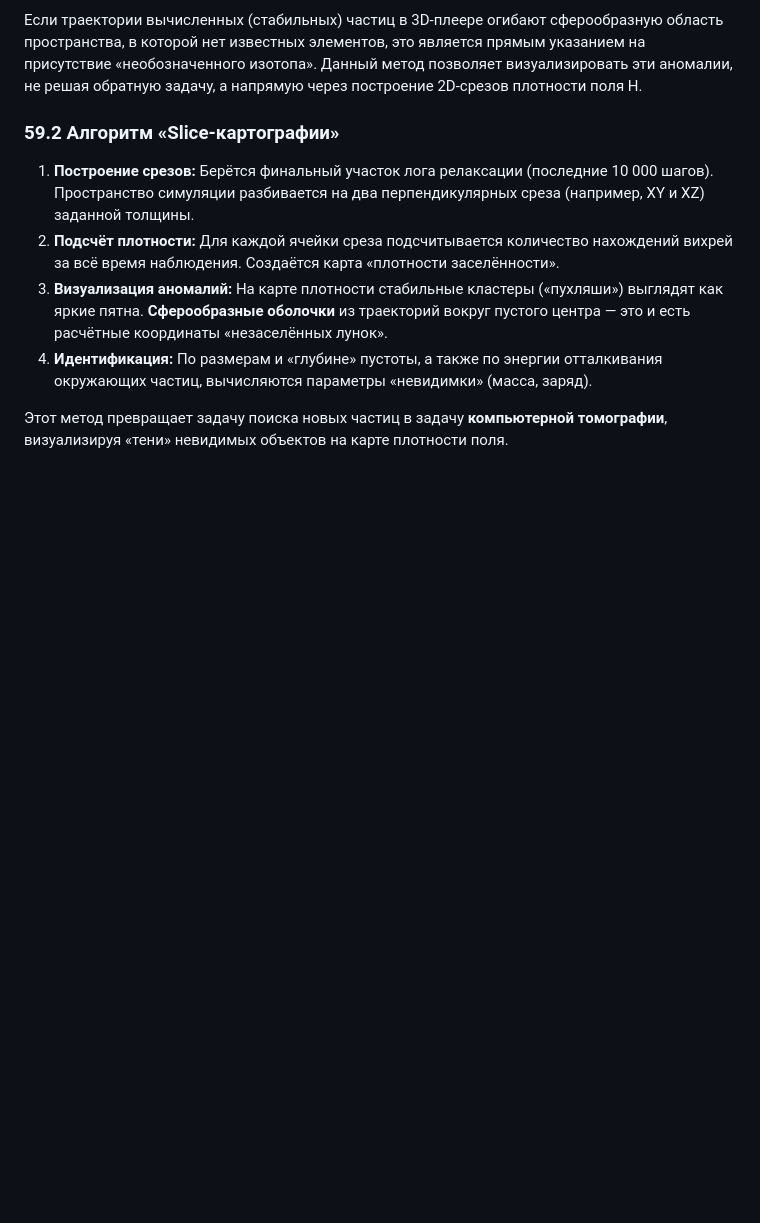
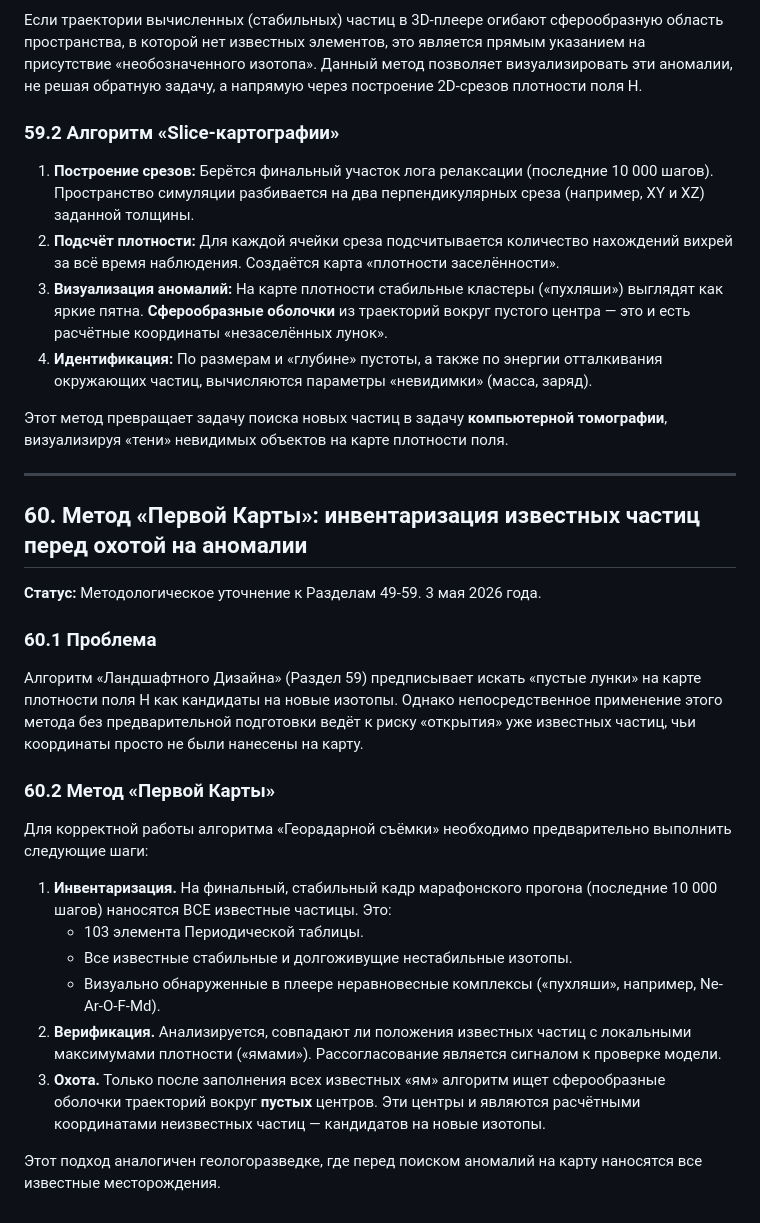
Before and after one commit to Dimius0/spectravortex, a Markdown page: discoveries/2026-04-28.md, the part around the change. GitHub-like rendering; blank space fills up the shorter version.

Commit message:
обавлен раздел 60: етод ервой арты — инвентаризация известных частиц перед охотой на аномалии

```diff
--- a/discoveries/2026-04-28.md
+++ b/discoveries/2026-04-28.md
@@ -1839,3 +1839,25 @@ LLM-контур может реагировать на два разных во
 4.  **Идентификация:** По размерам и «глубине» пустоты, а также по энергии отталкивания окружающих частиц, вычисляются параметры «невидимки» (масса, заряд).
 
 Этот метод превращает задачу поиска новых частиц в задачу **компьютерной томографии**, визуализируя «тени» невидимых объектов на карте плотности поля.
+
+---
+## 60. Метод «Первой Карты»: инвентаризация известных частиц перед охотой на аномалии
+
+**Статус:** Методологическое уточнение к Разделам 49-59. 3 мая 2026 года.
+
+### 60.1 Проблема
+
+Алгоритм «Ландшафтного Дизайна» (Раздел 59) предписывает искать «пустые лунки» на карте плотности поля H как кандидаты на новые изотопы. Однако непосредственное применение этого метода без предварительной подготовки ведёт к риску «открытия» уже известных частиц, чьи координаты просто не были нанесены на карту.
+
+### 60.2 Метод «Первой Карты»
+
+Для корректной работы алгоритма «Георадарной съёмки» необходимо предварительно выполнить следующие шаги:
+
+1.  **Инвентаризация.** На финальный, стабильный кадр марафонского прогона (последние 10 000 шагов) наносятся ВСЕ известные частицы. Это:
+    *   103 элемента Периодической таблицы.
+    *   Все известные стабильные и долгоживущие нестабильные изотопы.
+    *   Визуально обнаруженные в плеере неравновесные комплексы («пухляши», например, Ne-Ar-O-F-Md).
+2.  **Верификация.** Анализируется, совпадают ли положения известных частиц с локальными максимумами плотности («ямами»). Рассогласование является сигналом к проверке модели.
+3.  **Охота.** Только после заполнения всех известных «ям» алгоритм ищет сферообразные оболочки траекторий вокруг **пустых** центров. Эти центры и являются расчётными координатами неизвестных частиц — кандидатов на новые изотопы.
+
+Этот подход аналогичен геологоразведке, где перед поиском аномалий на карту наносятся все известные месторождения.
```
